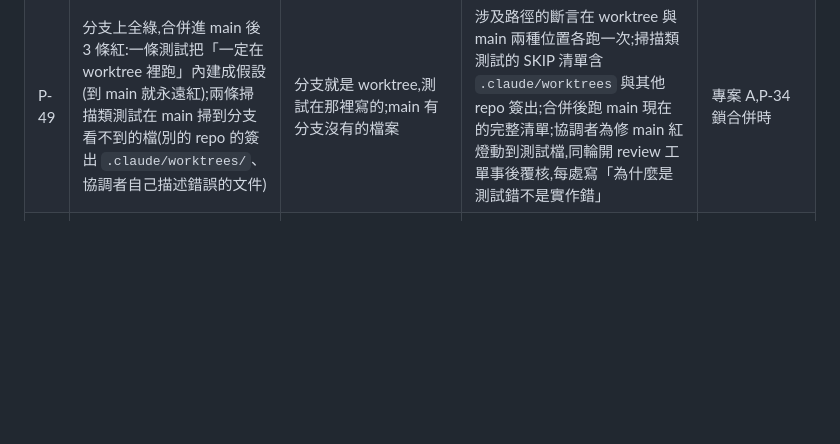
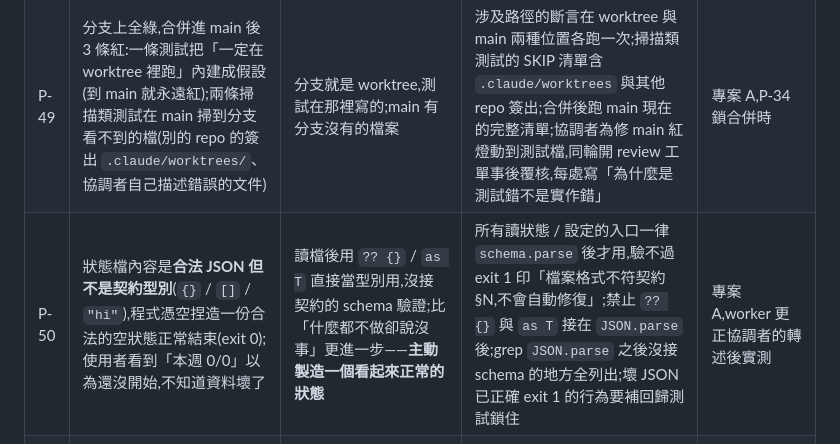
Before and after one commit to pollux0971/dev-loop-mcp, a Markdown page: PITFALLS.md, the part around the change. Rendered like a GitHub page; blank space fills up the shorter version.

```diff
--- a/PITFALLS.md
+++ b/PITFALLS.md
@@ -60,6 +60,7 @@
 | P-47 | 預算煞車腳本對「log 檔不存在」印「今日花費 $0,上限 $1」exit 0;vault 一搬家,協調者每輪看到 $0 就一路授權付費工作,煞車永遠不響 | 「算不出來」被實作成「零」;而它是決策權表裡「超過上限問使用者」的唯一判斷依據 | 三態退出碼:0 未達 / 1 已達 / **2 算不出來**(檔缺、變數缺或空、壞行);2 時**絕不印任何「還有預算」的句子**,自動迴圈停所有付費工作並通知技術顧問;正常時印 log 路徑與今日條目數,讓「$0」看得出是「有 log 但沒花」。同族:`--dir` 指到不存在目錄會**建出空目錄再說很乾淨**(主動製造假象),壞檔噴 stack 卻 exit 0 | 專案 A,worker 依 P-44「自己 grep」第二輪找到 |
 | P-48 | 工單寫「每個 prompt 檔**恰好**被一組 golden set 引用」,開發做成「至少一組」;正常情況兩者輸出一模一樣,把第二組也指到同一檔才發現守門不紅 | 量詞被靜默弱化;弱版本只在異常路徑上跟強版本分得出來;審核只驗了「0 個」那個方向 | 規格出現「恰好 / 只有 / 一律 / 不准」這類量詞時,審核輪固定製造「多一個」的情境驗一次(0 個與 2 個兩個方向都要);工單的驗收條件把兩個方向都寫成反向驗證 | 專案 A,12/phase-2 審核 |
 | P-49 | 分支上全綠,合併進 main 後 3 條紅:一條測試把「一定在 worktree 裡跑」內建成假設(到 main 就永遠紅);兩條掃描類測試在 main 掃到分支看不到的檔(別的 repo 的簽出 `.claude/worktrees/`、協調者自己描述錯誤的文件) | 分支就是 worktree,測試在那裡寫的;main 有分支沒有的檔案 | 涉及路徑的斷言在 worktree 與 main 兩種位置各跑一次;掃描類測試的 SKIP 清單含 `.claude/worktrees` 與其他 repo 簽出;合併後跑 main 現在的完整清單;協調者為修 main 紅燈動到測試檔,同輪開 review 工單事後覆核,每處寫「為什麼是測試錯不是實作錯」 | 專案 A,P-34 鎖合併時 |
+| P-50 | 狀態檔內容是**合法 JSON 但不是契約型別**(`{}` / `[]` / `"hi"`),程式憑空捏造一份合法的空狀態正常結束(exit 0);使用者看到「本週 0/0」以為還沒開始,不知道資料壞了 | 讀檔後用 `?? {}` / `as T` 直接當型別用,沒接契約的 schema 驗證;比「什麼都不做卻說沒事」更進一步——**主動製造一個看起來正常的狀態** | 所有讀狀態 / 設定的入口一律 `schema.parse` 後才用,驗不過 exit 1 印「檔案格式不符契約 §N,不會自動修復」;禁止 `?? {}` 與 `as T` 接在 `JSON.parse` 後;grep `JSON.parse` 之後沒接 schema 的地方全列出;壞 JSON 已正確 exit 1 的行為要補回歸測試鎖住 | 專案 A,worker 更正協調者的轉述後實測 |
 | P-12 | 一個 session 遵守著一份「磁碟上、分支上都不存在」的 `CLAUDE.md` / 規則檔;它的 subagent 把那份規則當既成事實推理 | harness 在 session 啟動時從**工作樹**讀 `CLAUDE.md` 與 `.claude/rules/*`,不是從分支讀。共用 checkout 被另一個 session 暫時切到別的分支,這個 session 剛好在那一刻啟動;之後切回去,**已載入的 context 不會回退** | 1. 一個 session 一個 worktree,不共用 checkout(唯一的結構性解);共用的根 checkout 永遠停在 main,任何人不在上面 `git checkout` 別的分支。2. 非得共用時,切分支前先讓對方 session 結束。3. session 自保:一份會改變整個工作方式的規則檔,先 `git show <自己的分支>:CLAUDE.md` 驗證它在自己的分支上存在,再相信 system prompt 的呈現 | 專案 B 協調者(ai-km-32) |
 | P-13 | `@manual` 場景人親手確認了,功能還是壞的 | 人看到的畫面走的是**退化路徑**(fallback 佔位值、兩邊都退化成同一預設值所以相等),確認本身是真的,被確認的東西是假的 | 測試與 harness 記錄「每個測試 / 每次執行走了哪條分支」(退化見證器);`@manual` 確認前先看見證器報告,退化路徑上的綠燈與確認都不算 | 專案 C(nightmare-assault),一天抓到七個 |
 | P-46 | 「測試先紅」階段誤合進 main 的紅單元測試,被用 `test.fails` / `.skip` 藏起來而不是 revert,之後沒人記得那條測試本來要防什麼 | `.feature` 進 main 沒關係(tag 讓刻意的紅對 CI 隱形),但單元測試的紅是 CI 看得到的紅,合併點沒抓準;一旦紅的單元測試混進 main,最快的「讓 CI 變綠」手段是藏起來,不是修好 | 合併點固定在**紅的單元測試變綠之後**,不是「gherkin 寫完就合」;`.feature` 可以先進 main,紅的單元測試不行;誤合了用 `revert`,不准用 `test.fails` / `.skip` 藏(藏起來會退化成 P-04 的假綠) | 專案 B 協調者 |
```
Also changed, not shown: docs/07-practices.md (+2 -0 lines).
